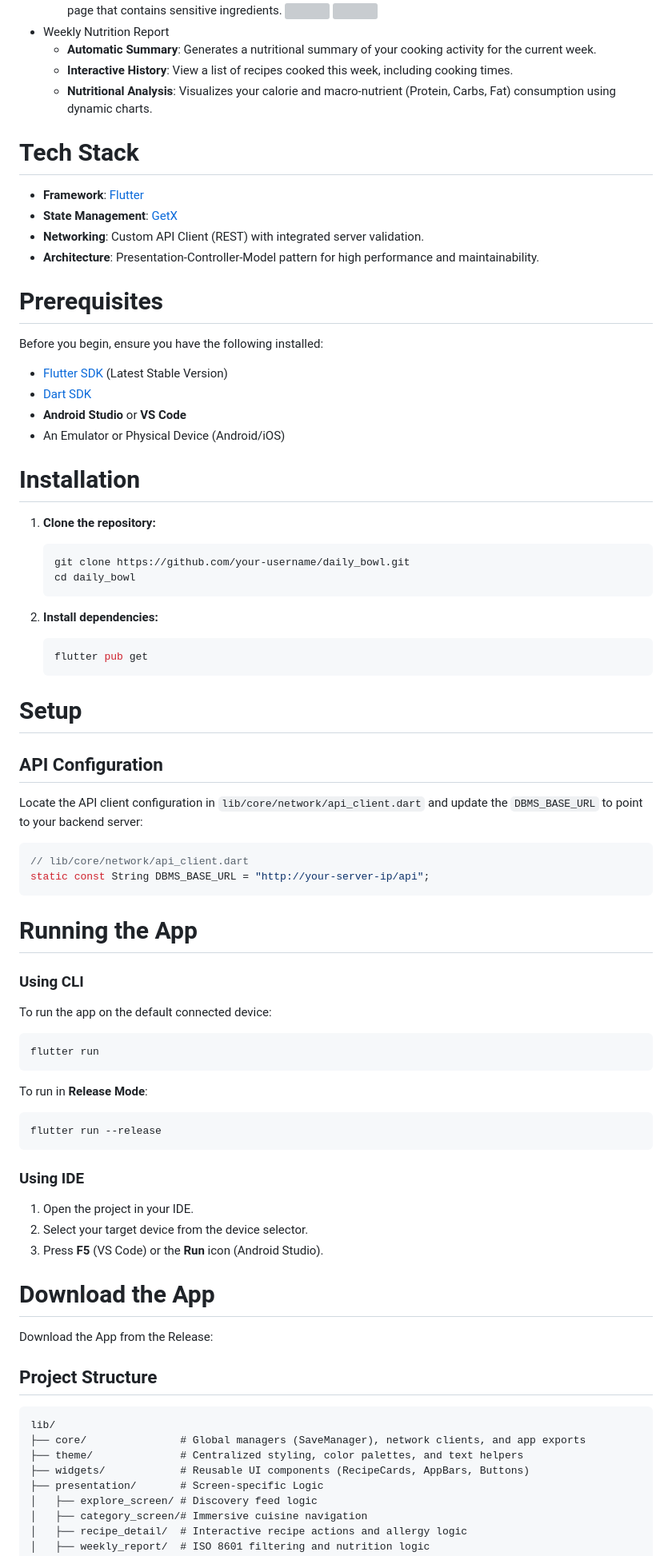
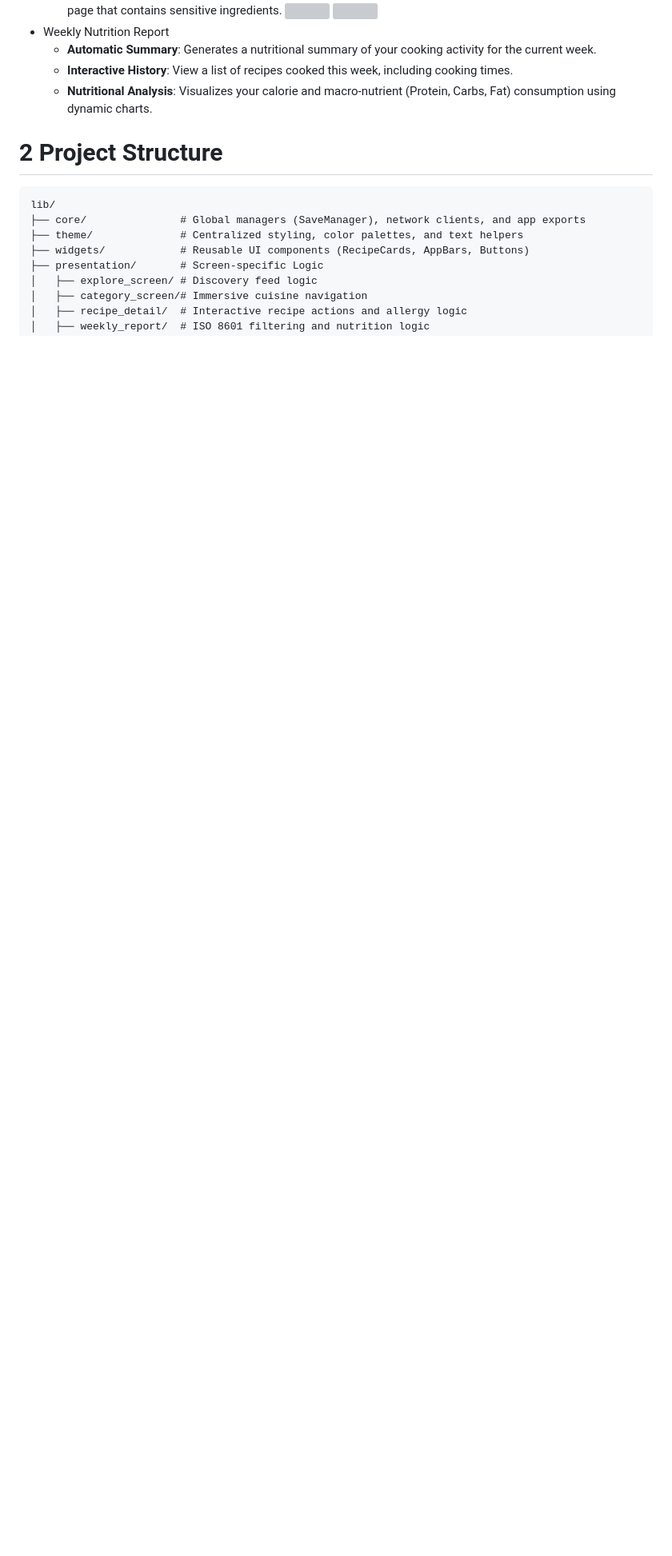
Before and after one commit to zhouanqi1231/daily_bowl, a Markdown page: readme.md, the part around one of its changes. Shown at 80% size. Drawn GitHub-style; blank space fills up the shorter version; grey boxes are pictures that could not be loaded.

````diff
--- a/readme.md
+++ b/readme.md
@@ -19,66 +19,7 @@ Daily Bowl is a Flutter application designed for food lovers to explore recipes,
 	- **Automatic Summary**: Generates a nutritional summary of your cooking activity for the current week.
 	- **Interactive History**: View a list of recipes cooked this week, including cooking times.
 	- **Nutritional Analysis**: Visualizes your calorie and macro-nutrient (Protein, Carbs, Fat) consumption using dynamic charts.
-# Tech Stack
-
-- **Framework**: [Flutter](https://flutter.dev/)
-- **State Management**: [GetX](https://pub.dev/packages/get)
-- **Networking**: Custom API Client (REST) with integrated server validation.
-- **Architecture**: Presentation-Controller-Model pattern for high performance and maintainability.
-
-# Prerequisites
-
-Before you begin, ensure you have the following installed:
-- [Flutter SDK](https://docs.flutter.dev/get-started/install) (Latest Stable Version)
-- [Dart SDK](https://dart.dev/get-started/sdk)
-- **Android Studio** or **VS Code**
-- An Emulator or Physical Device (Android/iOS)
-
-# Installation
-
-1. **Clone the repository:**
-   ```bash
-   git clone https://github.com/your-username/daily_bowl.git
-   cd daily_bowl
-   ```
-
-2. **Install dependencies:**
-   ```bash
-   flutter pub get
-   ```
-
-# Setup
-
-## API Configuration
-Locate the API client configuration in `lib/core/network/api_client.dart` and update the `DBMS_BASE_URL` to point to your backend server:
-
-```dart
-// lib/core/network/api_client.dart
-static const String DBMS_BASE_URL = "http://your-server-ip/api";
-```
-# Running the App
-
-### Using CLI
-To run the app on the default connected device:
-```bash
-flutter run
-```
-
-To run in **Release Mode**:
-```bash
-flutter run --release
-```
-
-### Using IDE
-1. Open the project in your IDE.
-2. Select your target device from the device selector.
-3. Press **F5** (VS Code) or the **Run** icon (Android Studio).
-
-# Download the App
-
-Download the App from the Release:
-
-## Project Structure
+# 2 Project Structure
 
 ```text
 lib/
````
Also changed, not shown: other parts of readme.md (+58 -1 lines).
